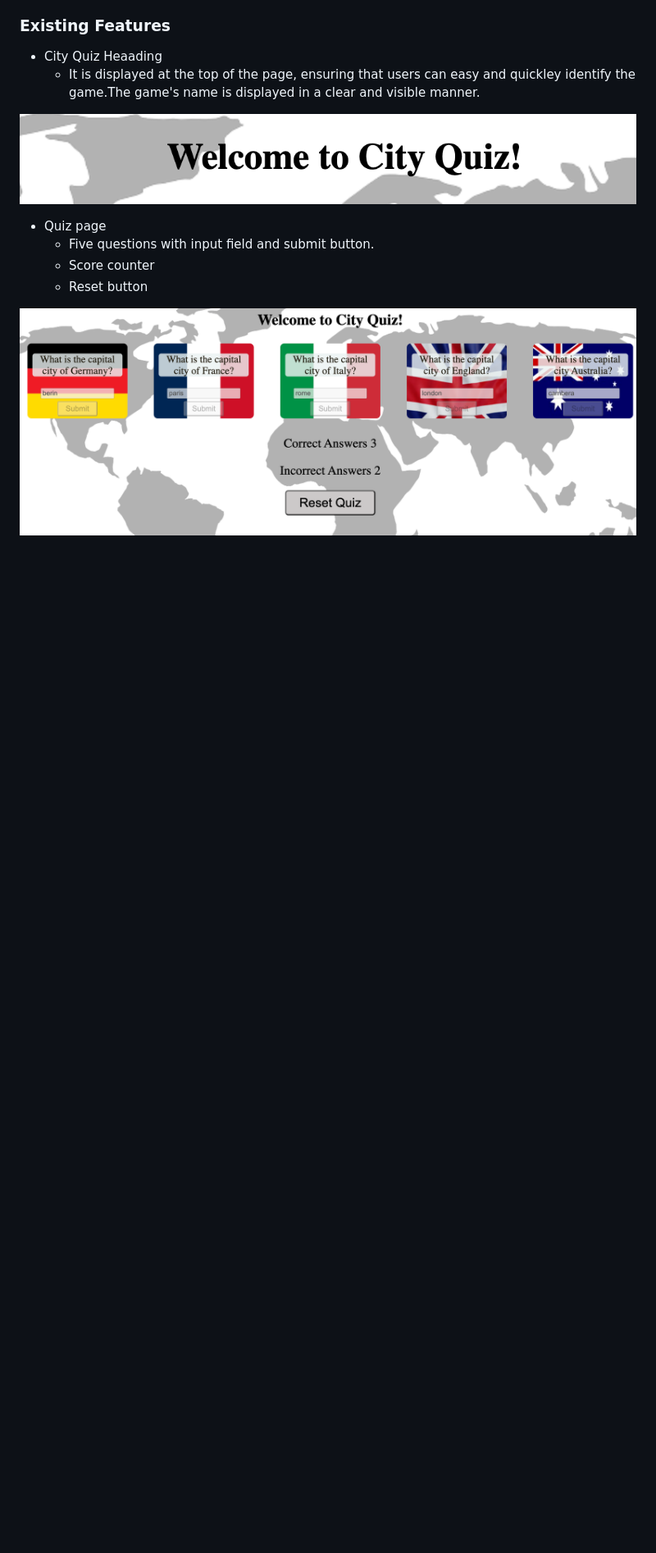
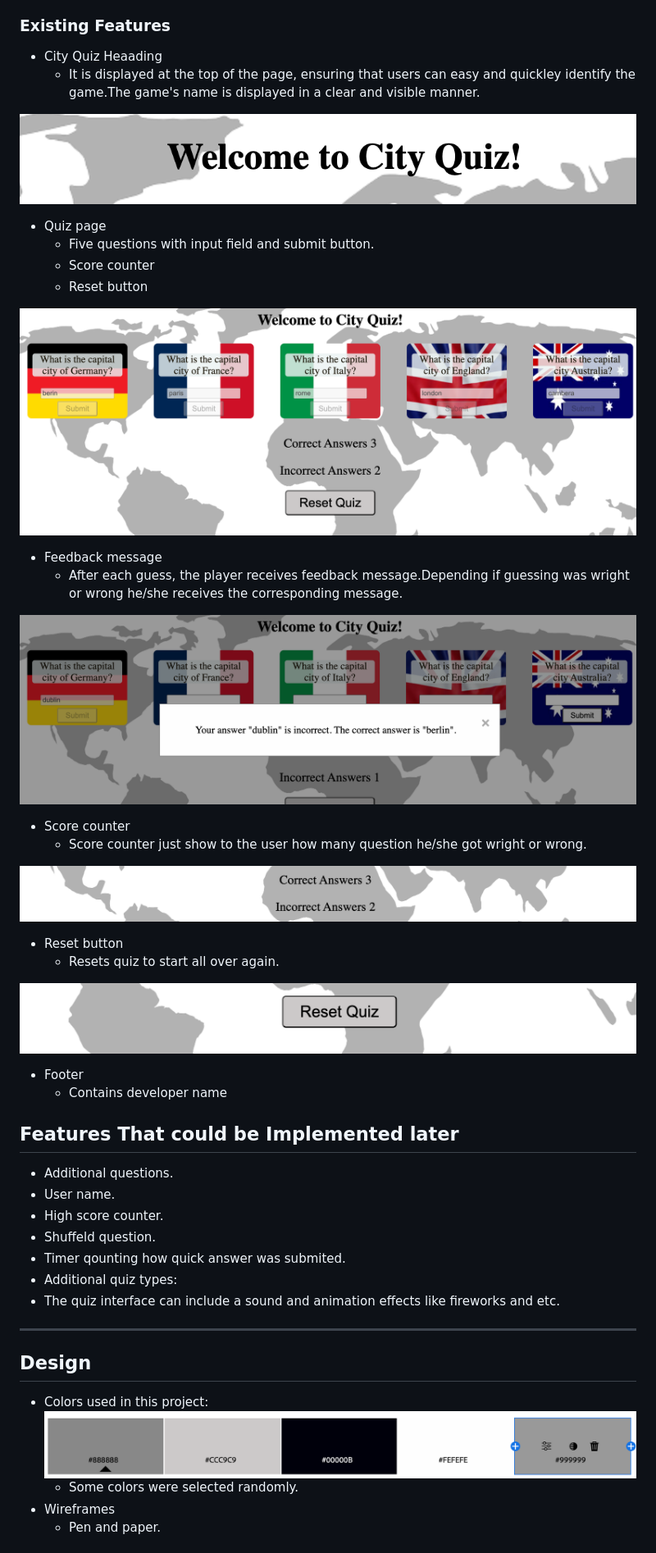
Before and after one commit to glk3/city-brake, a Markdown page: README.md, the part around the change printed below. Shown: that part at 82% size. Drawn GitHub-style; pictures changed too: assets/images/colors.png (added), assets/images/fedback_message.png (added); blank space fills up the shorter version.

Commit message:
Add readme file content

```diff
--- a/README.md
+++ b/README.md
@@ -28,3 +28,38 @@ City Quiz the game allows the player to test his/her geographical knowledge, spe
   * Reset button
 
 ![Quiz page](/assets/images/quiz_page.png)
+
+* Feedback message
+  * After each guess, the player receives feedback message.Depending if guessing was wright or wrong he/she receives the corresponding message.
+
+![Feedback message](/assets/images/fedback_message.png)
+
+* Score counter
+  * Score counter just show to the user how many question he/she got wright or wrong.
+
+![Score counter](/assets/images/score_tabel.png)
+
+* Reset button
+  * Resets quiz to start all over again.
+
+![Reset button](/assets/images/quiz_reset_button.png)
+
+* Footer
+  * Contains developer name
+
+## Features That could be  Implemented later
+
+  * Additional questions.
+  * User name.
+  * High score counter.
+  * Shuffeld question.
+  * Timer qounting how quick answer was submited.
+  * Additional quiz types:
+  * The quiz interface can include a sound and animation effects like fireworks and etc.
+- - -
+## Design
+* Colors used in this project: ![Colors](/assets/images/colors.png)
+  * Some colors were selected randomly.
+* Wireframes
+  * Pen and paper.
+
```
Also changed, not shown: other parts of README.md (+23 -1 lines), assets/images/feedback.png (deleted), assets/images/footer.png (added), 1 other file.
